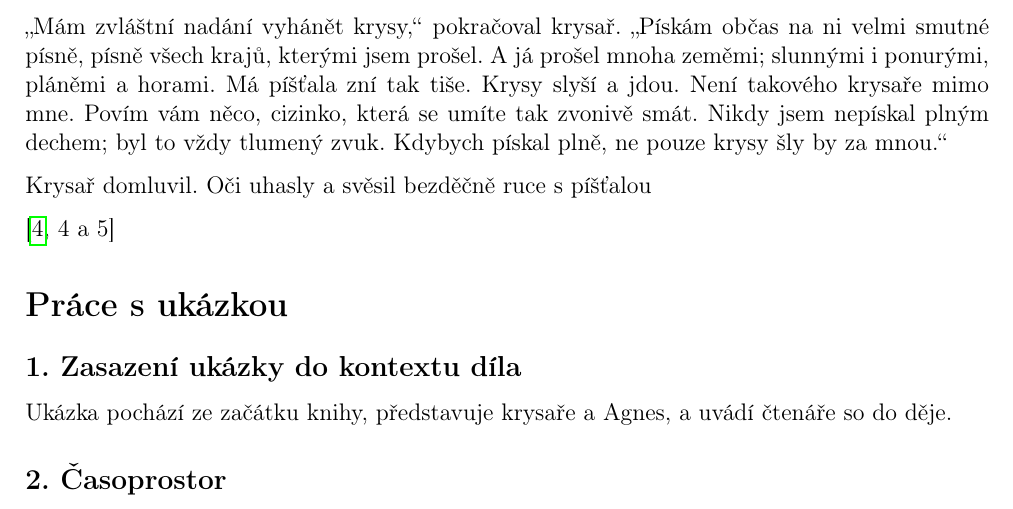
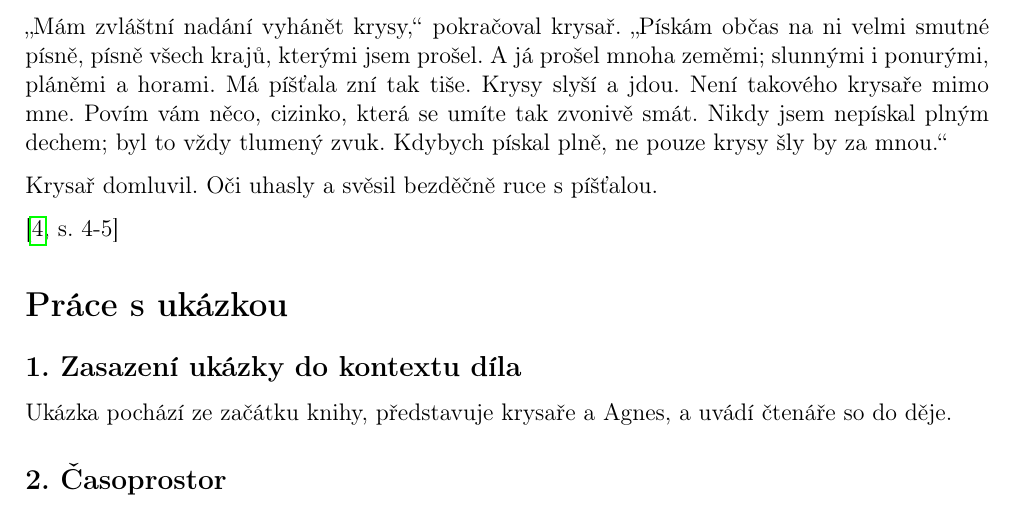
Before and after one commit to toman22086/litInterpretace-krysar, a LaTeX document (src/krysař.tex, which reads src/ukázka.tex): part of page 3 of 5, cut so that both start at the same text. Compiled offline with pdfLaTeX.

Commit message:
opravena nepresnost v ukazce

```diff
--- a/src/ukázka.tex
+++ b/src/ukázka.tex
@@ -45,6 +45,6 @@ Oči krysařovy zaplály podivným ohněm. Děvče ve dveřích maně ucouvlo. V
 
 „Mám zvláštní nadání vyhánět krysy,“ pokračoval krysař. „Pískám občas na ni velmi smutné písně, písně všech krajů, kterými jsem prošel. A~já prošel mnoha zeměmi; slunnými i~ponurými, pláněmi a horami. Má píšťala zní tak tiše. Krysy slyší a~jdou. Není takového krysaře mimo mne. Povím vám něco, cizinko, která se umíte tak zvonivě smát. Nikdy jsem nepískal plným dechem; byl to vždy tlumený zvuk. Kdybych pískal plně, ne pouze krysy šly by za mnou.“
 
-Krysař domluvil. Oči uhasly a svěsil bezděčně ruce s píšťalou
+Krysař domluvil. Oči uhasly a svěsil bezděčně ruce s píšťalou.
 
-\cite[4 a 5]{krysar}
+\cite[4-5]{krysar}
```
